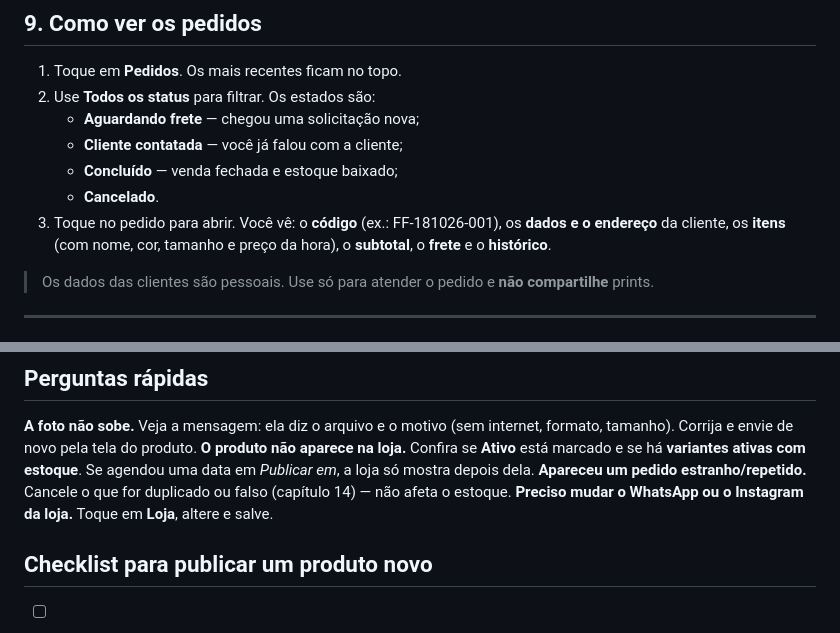
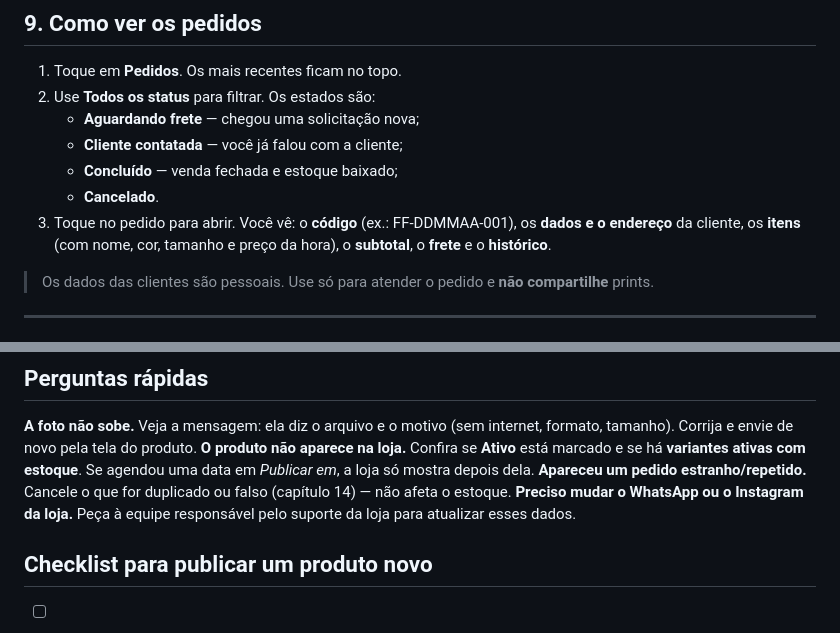
Before and after one commit to GlebertArantes/Francine-Furini-Store, a Markdown page: docs/MANUAL_FRANCINE.md, 2 parts joined by grey strips. GitHub-like rendering.

```diff
--- a/docs/MANUAL_FRANCINE.md
+++ b/docs/MANUAL_FRANCINE.md
@@ -153,7 +153,7 @@ O produto some da loja na hora (inclusive pelo link direto), mas **nada é apaga
    - **Cliente contatada** — você já falou com a cliente;
    - **Concluído** — venda fechada e estoque baixado;
    - **Cancelado**.
-3. Toque no pedido para abrir. Você vê: o **código** (ex.: FF-181026-001), os **dados e o endereço** da cliente, os **itens** (com nome, cor, tamanho e preço da hora), o **subtotal**, o **frete** e o **histórico**.
+3. Toque no pedido para abrir. Você vê: o **código** (ex.: FF-DDMMAA-001), os **dados e o endereço** da cliente, os **itens** (com nome, cor, tamanho e preço da hora), o **subtotal**, o **frete** e o **histórico**.
 
 > Os dados das clientes são pessoais. Use só para atender o pedido e **não compartilhe** prints.
 
@@ -247,7 +247,7 @@ O pedido fica **Cancelado** e o **estoque não muda** (porque ainda não tinha b
 **A foto não sobe.** Veja a mensagem: ela diz o arquivo e o motivo (sem internet, formato, tamanho). Corrija e envie de novo pela tela do produto.
 **O produto não aparece na loja.** Confira se **Ativo** está marcado e se há **variantes ativas com estoque**. Se agendou uma data em *Publicar em*, a loja só mostra depois dela.
 **Apareceu um pedido estranho/repetido.** Cancele o que for duplicado ou falso (capítulo 14) — não afeta o estoque.
-**Preciso mudar o WhatsApp ou o Instagram da loja.** Toque em **Loja**, altere e salve.
+**Preciso mudar o WhatsApp ou o Instagram da loja.** Peça à equipe responsável pelo suporte da loja para atualizar esses dados.
 
 ## Checklist para publicar um produto novo
 
```
Also changed, not shown: other parts of docs/MANUAL_FRANCINE.md (+4 -4 lines).
